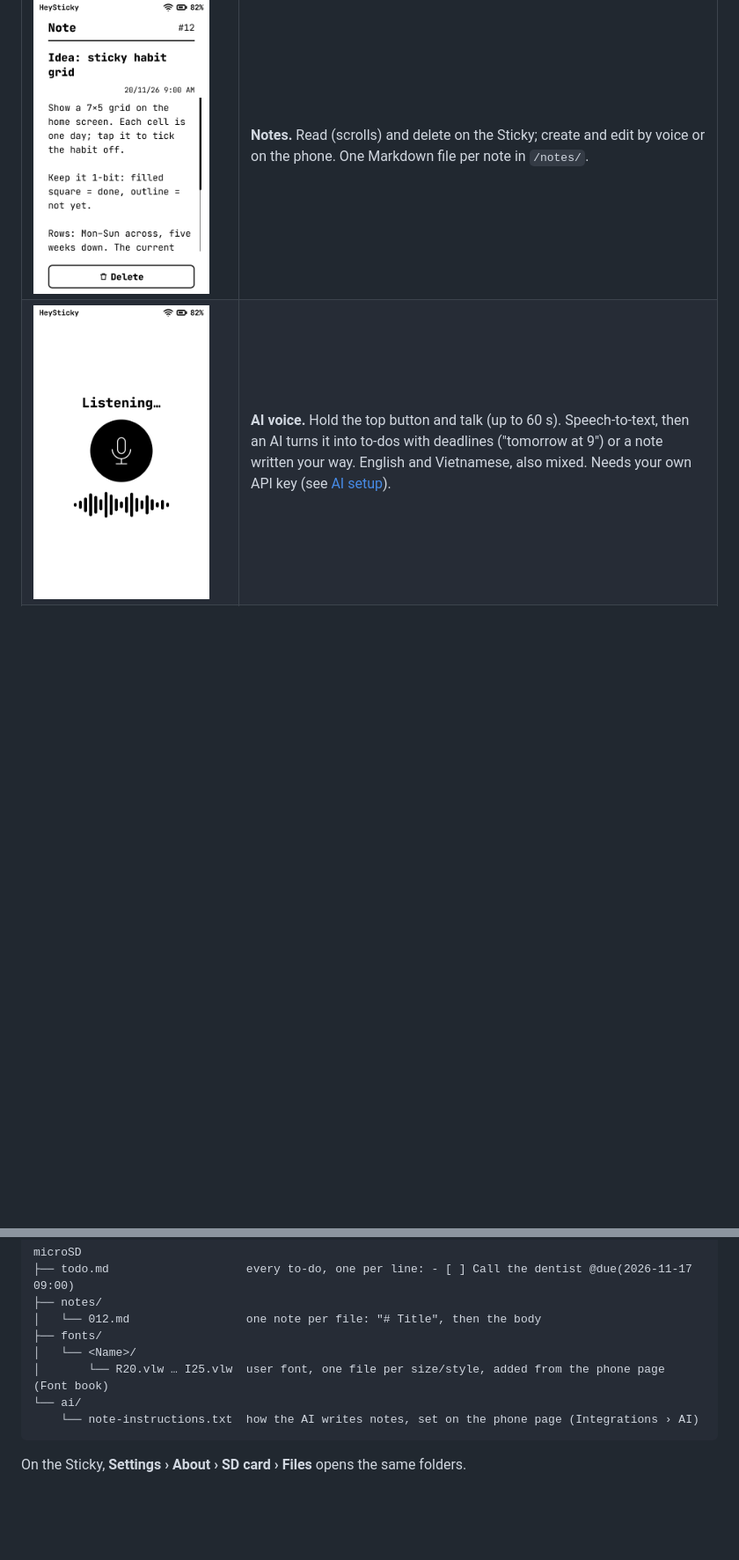
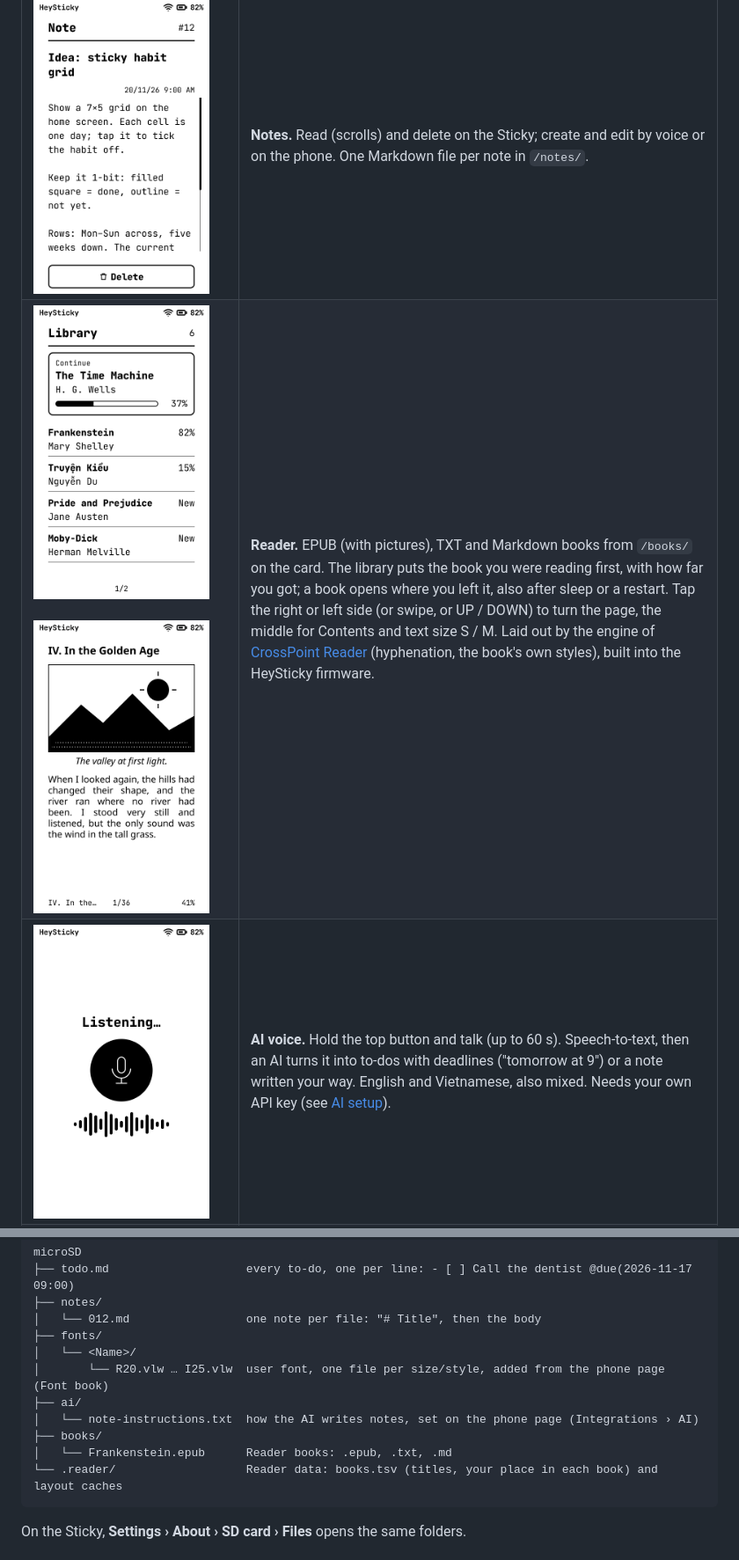
Before and after one commit to TaDuy2005/heysticky, a Markdown page: README.md, 2 parts joined by grey strips. Shown at 88% size. Rendered like a GitHub page; pictures changed too: assets/screens/reader-page.png (added), assets/screens/reader.png (added); blank space fills up the shorter version.

````diff
--- a/README.md
+++ b/README.md
@@ -28,6 +28,15 @@ microSD card.</td>
 <td><img src="assets/screens/note.png" alt="Note view" width="200"></td>
 <td><b>Notes.</b> Read (scrolls) and delete on the Sticky; create and edit by voice or on the phone. One Markdown
 file per note in <code>/notes/</code>.</td>
+</tr>
+<tr>
+<td><img src="assets/screens/reader.png" alt="Reader library" width="200"><br><br>
+<img src="assets/screens/reader-page.png" alt="Book page with a picture" width="200"></td>
+<td><b>Reader.</b> EPUB (with pictures), TXT and Markdown books from <code>/books/</code> on the card. The library
+puts the book you were reading first, with how far you got; a book opens where you left it, also after sleep or
+a restart. Tap the right or left side (or swipe, or UP / DOWN) to turn the page, the middle for Contents and text
+size S / M. Laid out by the engine of <a href="https://github.com/crosspoint-reader/crosspoint-reader">CrossPoint
+Reader</a> (hyphenation, the book's own styles), built into the HeySticky firmware.</td>
 </tr>
 <tr>
 <td><img src="assets/screens/listening.png" alt="Listening" width="200"></td>
@@ -146,8 +162,11 @@ microSD
 ├── fonts/
 │   └── <Name>/
 │       └── R20.vlw … I25.vlw  user font, one file per size/style, added from the phone page (Font book)
-└── ai/
-    └── note-instructions.txt  how the AI writes notes, set on the phone page (Integrations › AI)
+├── ai/
+│   └── note-instructions.txt  how the AI writes notes, set on the phone page (Integrations › AI)
+├── books/
+│   └── Frankenstein.epub      Reader books: .epub, .txt, .md
+└── .reader/                   Reader data: books.tsv (titles, your place in each book) and layout caches
 ```
 
 On the Sticky, **Settings › About › SD card › Files** opens the same folders.
````
Also changed, not shown: other parts of README.md (+16 -4 lines), ROADMAP.md (+5 -1 lines), assets/screens/phone-books.png (added).
